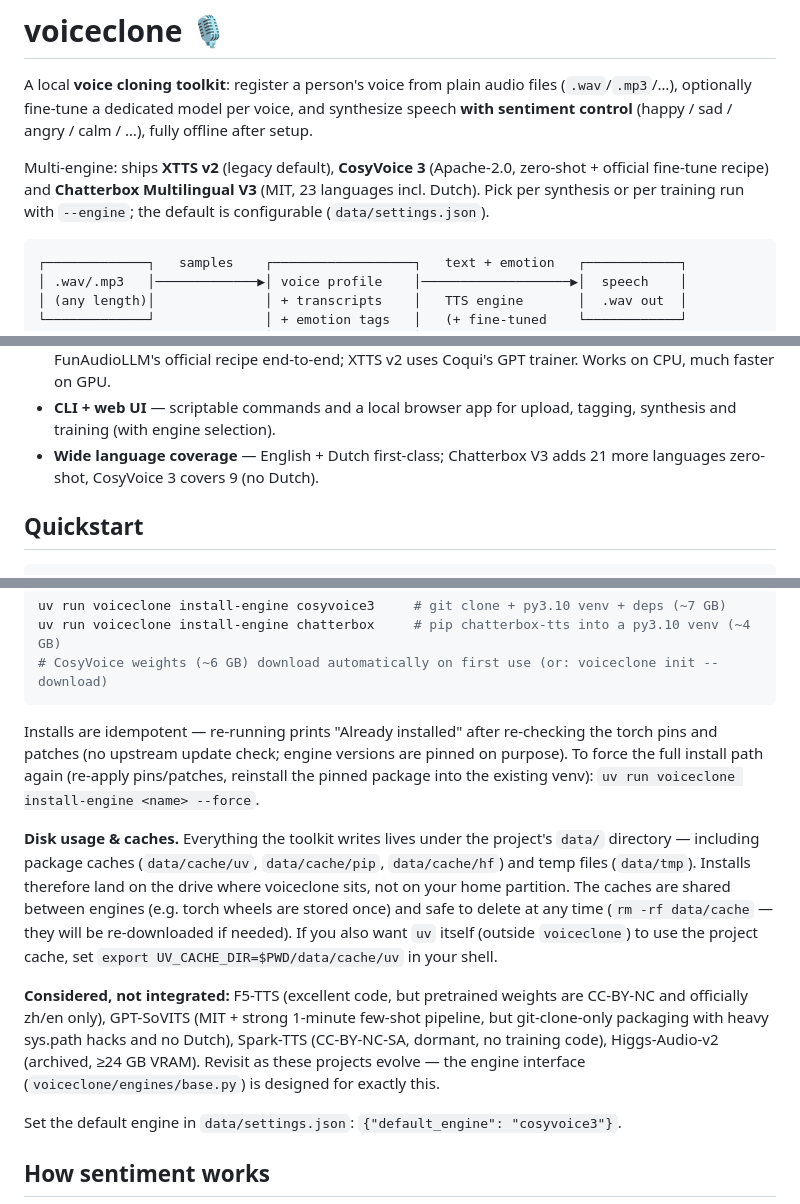
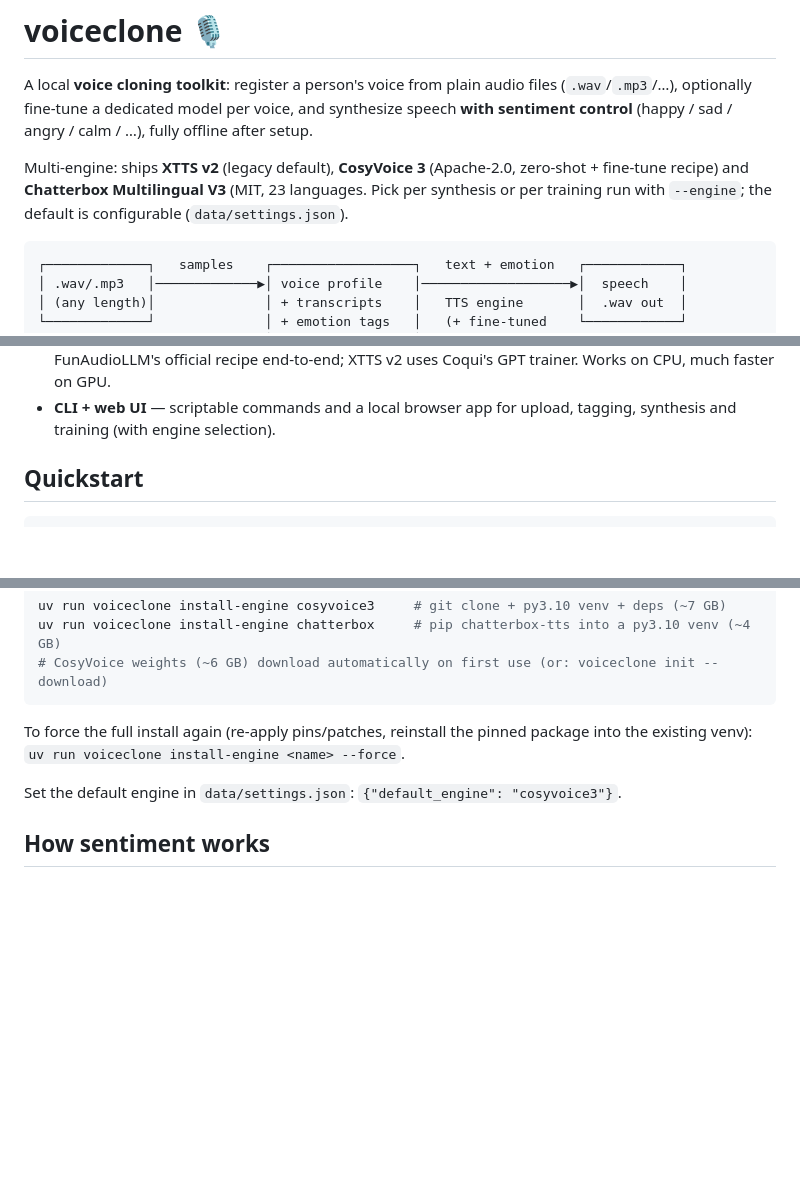
Before and after one commit to nl-saw/voiceclone, a Markdown page: README.md, 3 parts joined by grey strips. Rendered like a GitHub page; blank space fills up the shorter version.

````diff
--- a/README.md
+++ b/README.md
@@ -6,8 +6,8 @@ synthesize speech **with sentiment control** (happy / sad / angry / calm / …),
 fully offline after setup.
 
 Multi-engine: ships **XTTS v2** (legacy default), **CosyVoice 3** (Apache-2.0,
-zero-shot + official fine-tune recipe) and **Chatterbox Multilingual V3** (MIT,
-23 languages incl. Dutch). Pick per synthesis or per training run with
+zero-shot + fine-tune recipe) and **Chatterbox Multilingual V3** (MIT,
+23 languages. Pick per synthesis or per training run with
 `--engine`; the default is configurable (`data/settings.json`).
 
 ```
@@ -60,8 +60,6 @@ be fine-tuned with several engines side by side.
   uses Coqui's GPT trainer. Works on CPU, much faster on GPU.
 - **CLI + web UI** — scriptable commands and a local browser app for upload,
   tagging, synthesis and training (with engine selection).
-- **Wide language coverage** — English + Dutch first-class; Chatterbox V3 adds
-  21 more languages zero-shot, CosyVoice 3 covers 9 (no Dutch).
 
 ## Quickstart
 
@@ -116,27 +114,9 @@ uv run voiceclone install-engine chatterbox     # pip chatterbox-tts into a py3.
 # CosyVoice weights (~6 GB) download automatically on first use (or: voiceclone init --download)
 ```
 
-Installs are idempotent — re-running prints "Already installed" after re-checking
-the torch pins and patches (no upstream update check; engine versions are pinned
-on purpose). To force the full install path again (re-apply pins/patches,
-reinstall the pinned package into the existing venv): `uv run voiceclone
-install-engine <name> --force`.
-
-**Disk usage & caches.** Everything the toolkit writes lives under the project's
-`data/` directory — including package caches (`data/cache/uv`, `data/cache/pip`,
-`data/cache/hf`) and temp files (`data/tmp`). Installs therefore land on the drive
-where voiceclone sits, not on your home partition. The caches are shared between
-engines (e.g. torch wheels are stored once) and safe to delete at any time
-(`rm -rf data/cache` — they will be re-downloaded if needed). If you also want
-`uv` itself (outside `voiceclone`) to use the project cache, set
-`export UV_CACHE_DIR=$PWD/data/cache/uv` in your shell.
-
-**Considered, not integrated:** F5-TTS (excellent code, but pretrained weights
-are CC-BY-NC and officially zh/en only), GPT-SoVITS (MIT + strong 1-minute
-few-shot pipeline, but git-clone-only packaging with heavy sys.path hacks and
-no Dutch), Spark-TTS (CC-BY-NC-SA, dormant, no training code), Higgs-Audio-v2
-(archived, ≥24 GB VRAM). Revisit as these projects evolve — the engine
-interface (`voiceclone/engines/base.py`) is designed for exactly this.
+To force the full install again (re-apply pins/patches,
+reinstall the pinned package into the existing venv):
+`uv run voiceclone install-engine <name> --force`.
 
 Set the default engine in `data/settings.json`: `{"default_engine": "cosyvoice3"}`.
 
````
